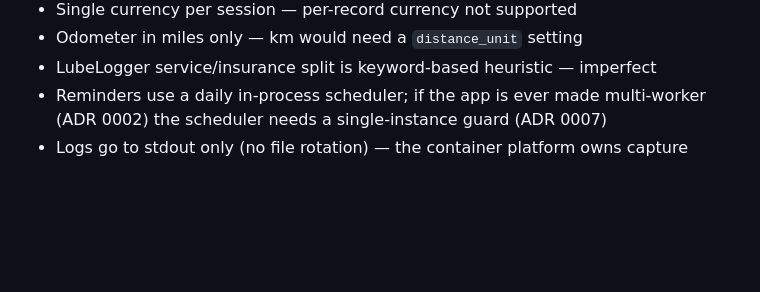
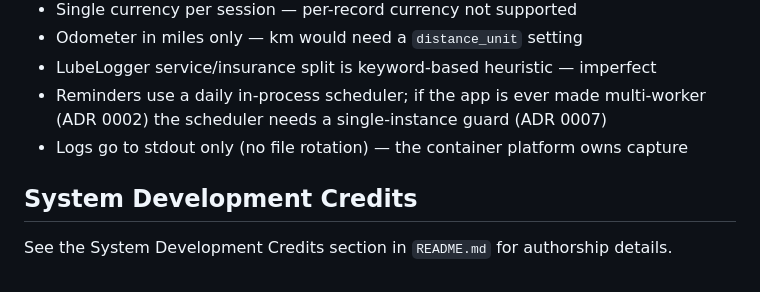
Before and after one commit to quiggles/autoledger, a Markdown page: HANDOVER.md, the part around the change. Rendered like a GitHub page; blank space fills up the shorter version.

```diff
--- a/HANDOVER.md
+++ b/HANDOVER.md
@@ -466,3 +466,8 @@ When releasing a new version, update ALL of:
 - Reminders use a daily in-process scheduler; if the app is ever made
   multi-worker (ADR 0002) the scheduler needs a single-instance guard (ADR 0007)
 - Logs go to stdout only (no file rotation) — the container platform owns capture
+
+## System Development Credits
+
+See the System Development Credits section in `README.md` for authorship
+details.
```
Also changed, not shown: README.md (+6 -2 lines).
